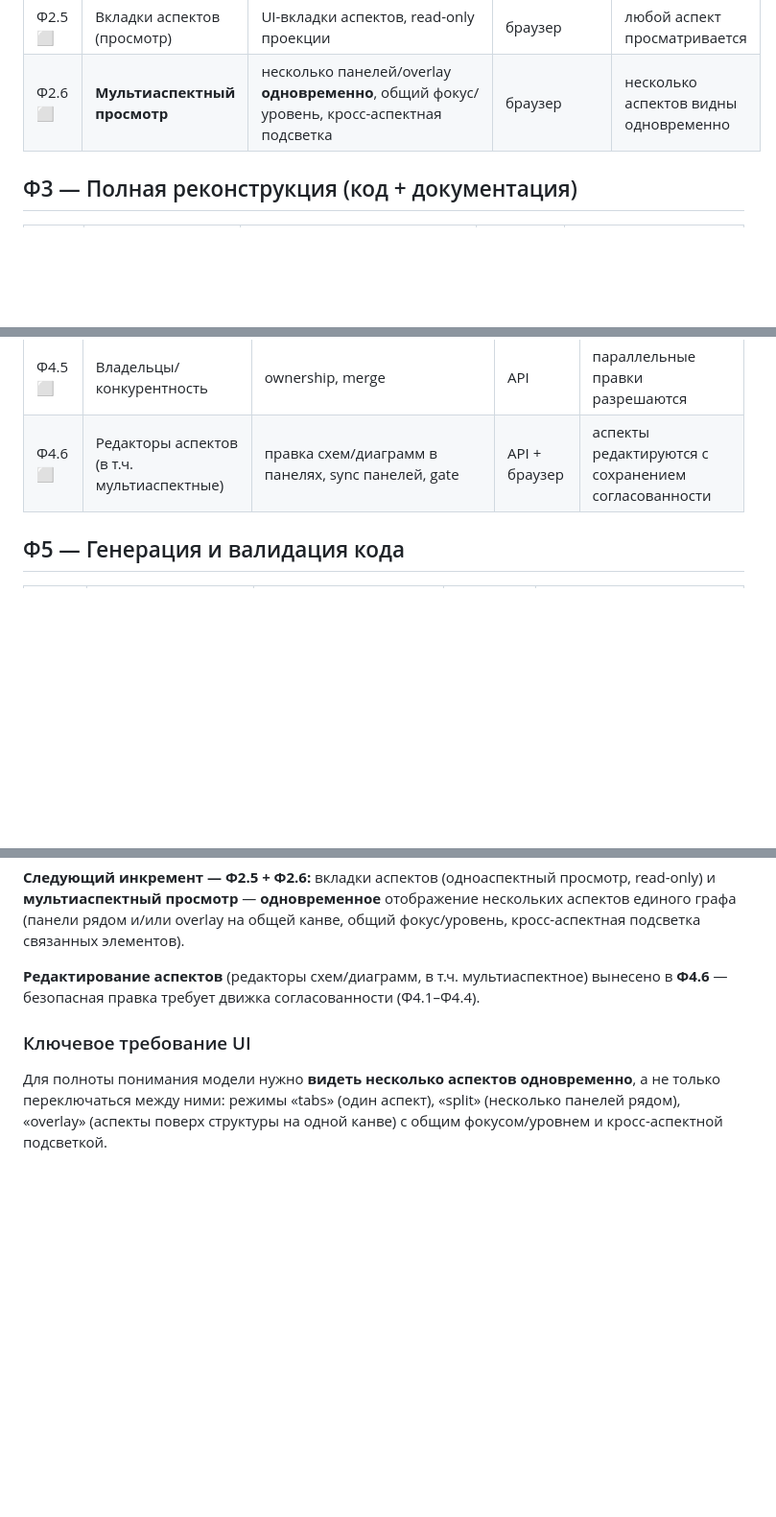
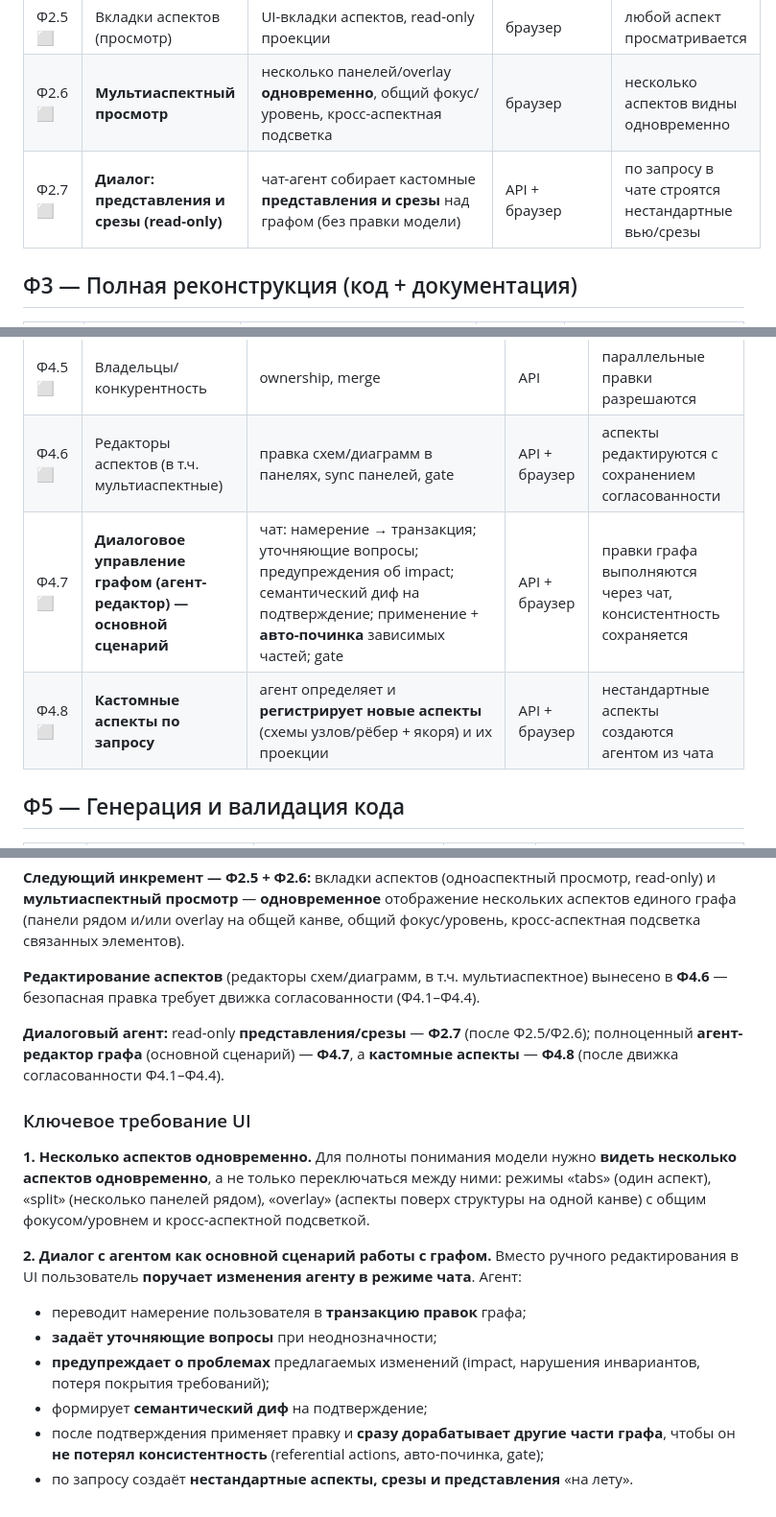
Before and after one commit to pol4/ArchIDE, a Markdown page: IMPLEMENTATION_PLAN.md, 3 parts joined by grey strips. Shown at 96% size. GitHub-like rendering; blank space fills up the shorter version.

Commit message:
docs: agent dialogue as the primary graph workflow
- plan: Ф2.7 (chat builds views/slices, read-only); Ф4.7 agent-editor (intent ->
  transaction, clarifying questions, impact warnings, semantic diff, auto-repair,
  gate) as the main scenario; Ф4.8 custom aspects on request; UI key requirement #2
- concept §10/§15: dialogue with the agent as the primary editing mode
- roadmap Ф2/Ф4: chat-driven views and agent-editor

```diff
--- a/IMPLEMENTATION_PLAN.md
+++ b/IMPLEMENTATION_PLAN.md
@@ -32,6 +32,7 @@
 | Ф2.4 ✅ | Требования: namespace + трассировка | `Requirement` + рёбра `satisfies/…` + `/api/models/{n}/coverage` | API (покрытие), браузер | трассировка вычисляется |
 | Ф2.5 ⬜ | Вкладки аспектов (просмотр) | UI-вкладки аспектов, read-only проекции | браузер | любой аспект просматривается |
 | Ф2.6 ⬜ | **Мультиаспектный просмотр** | несколько панелей/overlay **одновременно**, общий фокус/уровень, кросс-аспектная подсветка | браузер | несколько аспектов видны одновременно |
+| Ф2.7 ⬜ | **Диалог: представления и срезы (read-only)** | чат-агент собирает кастомные **представления и срезы** над графом (без правки модели) | API + браузер | по запросу в чате строятся нестандартные вью/срезы |
 
 ## Ф3 — Полная реконструкция (код + документация)
 
@@ -52,6 +53,8 @@
 | Ф4.4 ⬜ | Язык ограничений | декларативные кросс-аспектные правила | API | правила задаются данными |
 | Ф4.5 ⬜ | Владельцы/конкурентность | ownership, merge | API | параллельные правки разрешаются |
 | Ф4.6 ⬜ | Редакторы аспектов (в т.ч. мультиаспектные) | правка схем/диаграмм в панелях, sync панелей, gate | API + браузер | аспекты редактируются с сохранением согласованности |
+| Ф4.7 ⬜ | **Диалоговое управление графом (агент-редактор) — основной сценарий** | чат: намерение → транзакция; уточняющие вопросы; предупреждения об impact; семантический диф на подтверждение; применение + **авто-починка** зависимых частей; gate | API + браузер | правки графа выполняются через чат, консистентность сохраняется |
+| Ф4.8 ⬜ | **Кастомные аспекты по запросу** | агент определяет и **регистрирует новые аспекты** (схемы узлов/рёбер + якоря) и их проекции | API + браузер | нестандартные аспекты создаются агентом из чата |
 
 ## Ф5 — Генерация и валидация кода
 
@@ -89,9 +92,25 @@ read-only) и **мультиаспектный просмотр** — **одно
 **Редактирование аспектов** (редакторы схем/диаграмм, в т.ч. мультиаспектное)
 вынесено в **Ф4.6** — безопасная правка требует движка согласованности (Ф4.1–Ф4.4).
 
+**Диалоговый агент:** read-only **представления/срезы** — **Ф2.7** (после Ф2.5/Ф2.6);
+полноценный **агент-редактор графа** (основной сценарий) — **Ф4.7**, а **кастомные
+аспекты** — **Ф4.8** (после движка согласованности Ф4.1–Ф4.4).
+
 ### Ключевое требование UI
 
-Для полноты понимания модели нужно **видеть несколько аспектов одновременно**, а не
-только переключаться между ними: режимы «tabs» (один аспект), «split» (несколько
-панелей рядом), «overlay» (аспекты поверх структуры на одной канве) с общим
-фокусом/уровнем и кросс-аспектной подсветкой.
+**1. Несколько аспектов одновременно.** Для полноты понимания модели нужно **видеть
+несколько аспектов одновременно**, а не только переключаться между ними: режимы
+«tabs» (один аспект), «split» (несколько панелей рядом), «overlay» (аспекты поверх
+структуры на одной канве) с общим фокусом/уровнем и кросс-аспектной подсветкой.
+
+**2. Диалог с агентом как основной сценарий работы с графом.** Вместо ручного
+редактирования в UI пользователь **поручает изменения агенту в режиме чата**. Агент:
+
+- переводит намерение пользователя в **транзакцию правок** графа;
+- **задаёт уточняющие вопросы** при неоднозначности;
+- **предупреждает о проблемах** предлагаемых изменений (impact, нарушения инвариантов,
+  потеря покрытия требований);
+- формирует **семантический диф** на подтверждение;
+- после подтверждения применяет правку и **сразу дорабатывает другие части графа**,
+  чтобы он **не потерял консистентность** (referential actions, авто-починка, gate);
+- по запросу создаёт **нестандартные аспекты, срезы и представления** «на лету».
```
Also changed, not shown: Concept.md (+11 -0 lines), ROADMAP.md (+6 -0 lines).
